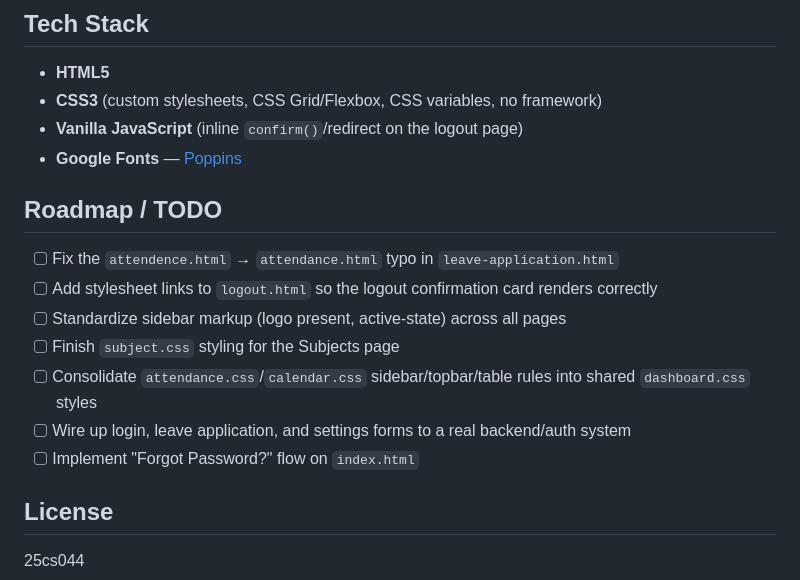
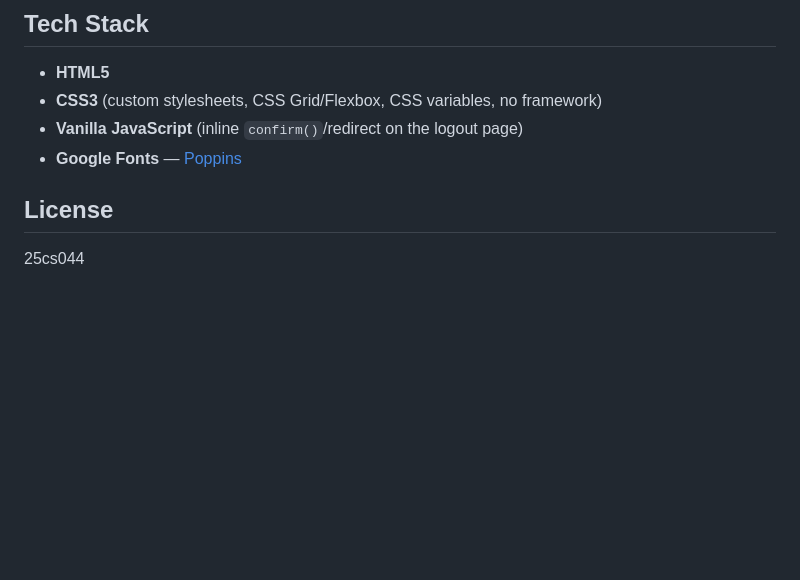
Before and after one commit to cs-cspit/25CS044_WDF_PROJECT, a Markdown page: README.md, the part around the change. Rendered like a GitHub page; blank space fills up the shorter version.

Commit message:
changed readme todo

```diff
--- a/README.md
+++ b/README.md
@@ -115,15 +115,6 @@ CSS custom properties defined in `style.css`:
 - **Vanilla JavaScript** (inline `confirm()`/redirect on the logout page)
 - **Google Fonts** — [Poppins](https://fonts.google.com/specimen/Poppins)
 
-## Roadmap / TODO
-
-- [ ] Fix the `attendence.html` → `attendance.html` typo in `leave-application.html`
-- [ ] Add stylesheet links to `logout.html` so the logout confirmation card renders correctly
-- [ ] Standardize sidebar markup (logo present, active-state) across all pages
-- [ ] Finish `subject.css` styling for the Subjects page
-- [ ] Consolidate `attendance.css`/`calendar.css` sidebar/topbar/table rules into shared `dashboard.css` styles
-- [ ] Wire up login, leave application, and settings forms to a real backend/auth system
-- [ ] Implement "Forgot Password?" flow on `index.html`
 
 ## License
 25cs044
```
